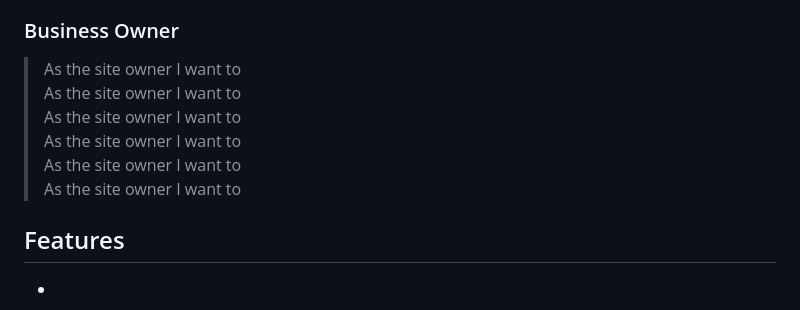
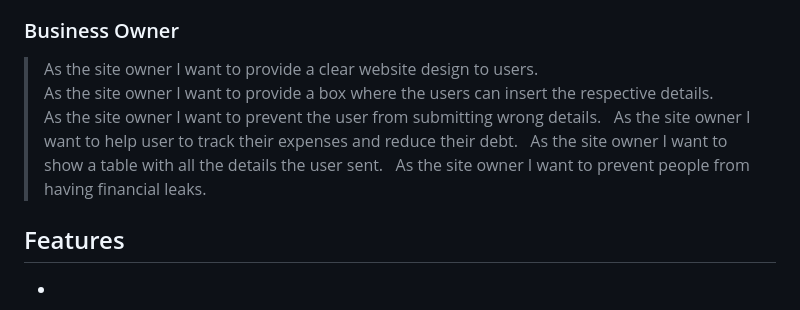
Before and after one commit to Jonatas-01/Budget-Monitoring, a Markdown page: README.md, the part around the change. Rendered like a GitHub page.

Commit message:
docs: add business owner stories to readme

```diff
--- a/README.md
+++ b/README.md
@@ -17,12 +17,12 @@ The user will be able to identify any problem with your expenses by checking the
 > As a user I want to be able to see my budget after reload the page.
 
 ### Business Owner
->As the site owner I want to
->As the site owner I want to
->As the site owner I want to
->As the site owner I want to
->As the site owner I want to
->As the site owner I want to
+>As the site owner I want to provide a clear website design to users.
+>As the site owner I want to provide a box where the users can insert the respective details.
+>As the site owner I want to prevent the user from submitting wrong details.
+>As the site owner I want to help user to track their expenses and reduce their debt.
+>As the site owner I want to show a table with all the details the user sent.
+>As the site owner I want to prevent people from having financial leaks.
 
 ## Features
 
```
